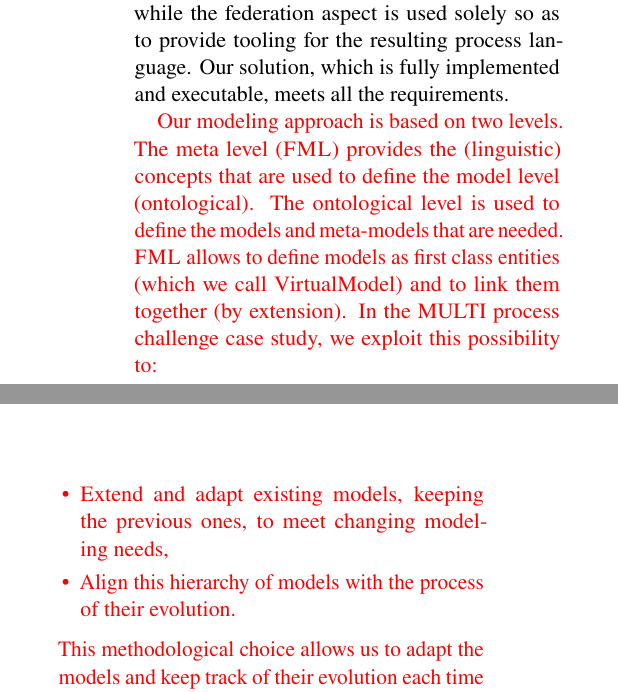
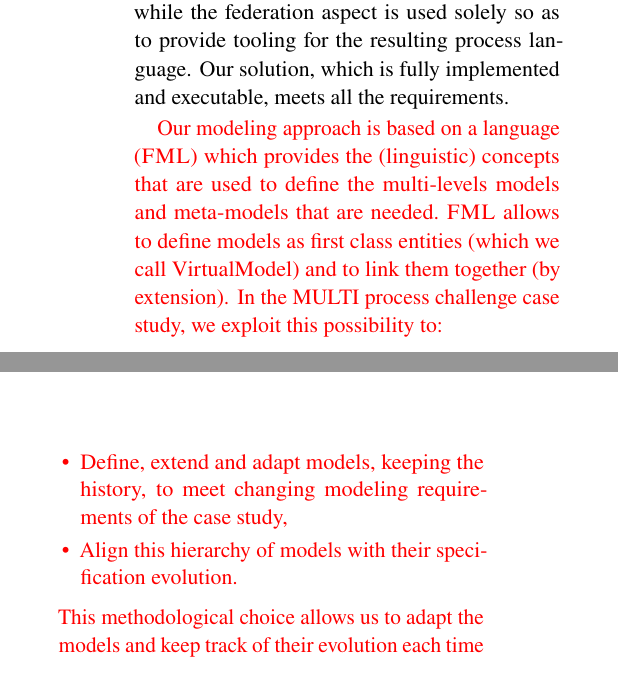
Before and after one commit to labsticc-p4s/multi-process-challenge, a LaTeX document (1-main.tex, which reads 3-introduction.tex): two parts of the columns of page 2 of 20, joined at a grey line, cut so that both start at the same text. Compiled offline with pdfLaTeX.

Commit message:
Updates from Overleaf

```diff
--- a/3-introduction.tex
+++ b/3-introduction.tex
@@ -9,12 +9,12 @@ Model federation is a multi-model management approach based on the use of virtua
 Our solution is based on the model federation infrastructure. Concretely, we use Openflexo and its internal Flexo Modeling Language (\FML), a language to create, link and manage virtual models, in order to solve the MULTI process challenge while the federation aspect is used solely so as to provide tooling for the resulting process language. Our solution, which is fully implemented and executable, meets all the requirements.
 %\noteFabien{Le paragraphe qui précède me semble redire des choses de la section 2, comment fait-on ?}
 
-\textcolor{red}{Our modeling approach is based on two levels. The meta level (\FML) provides the (linguistic) concepts that are used to define the model level (ontological). The ontological level is used to define the models and meta-models that are needed. \FML allows to define models as first class entities (which we call VirtualModel) and to link them together (by extension). In the \mpc case study, we exploit this possibility to:
+\textcolor{red}{Our modeling approach is based on a language (\FML) which provides the (linguistic) concepts that are used to define  the multi-levels models and meta-models that are needed. \FML allows to define models as first class entities (which we call VirtualModel) and to link them together (by extension). In the \mpc case study, we exploit this possibility to:
 \begin{itemize}
-    \item Extend and adapt existing models, keeping the previous ones, to meet changing modeling needs,
-    \item Align this hierarchy of models with the process of their evolution.
+    \item Define, extend and adapt models, keeping the history, to meet changing modeling requirements of the case study,
+    \item Align this hierarchy of models with their specification evolution.
 \end{itemize}
-This methodological choice allows us to adapt the models and keep track of their evolution each time the needs evolve.}
+This methodological choice allows us to adapt the models and keep track of their evolution each time the requirements evolve.}
 
 \textcolor{red}{Contrary to a classical multi-level approach, in which the notion of multi-level is integrated in the meta-model and must therefore be respected, our approach allows to build multi-levels on demand, and with the appropriate form. As a limitation, without multilevel-specific operators/concepts, the "custom" construction must be done explicitly during the model development and evolution process.}
 
```
Also changed, not shown: 5-analysis.tex (+1 -1 lines), 6-modelpresentation.tex (+2 -2 lines), 8-discussion.tex (+4 -3 lines).
